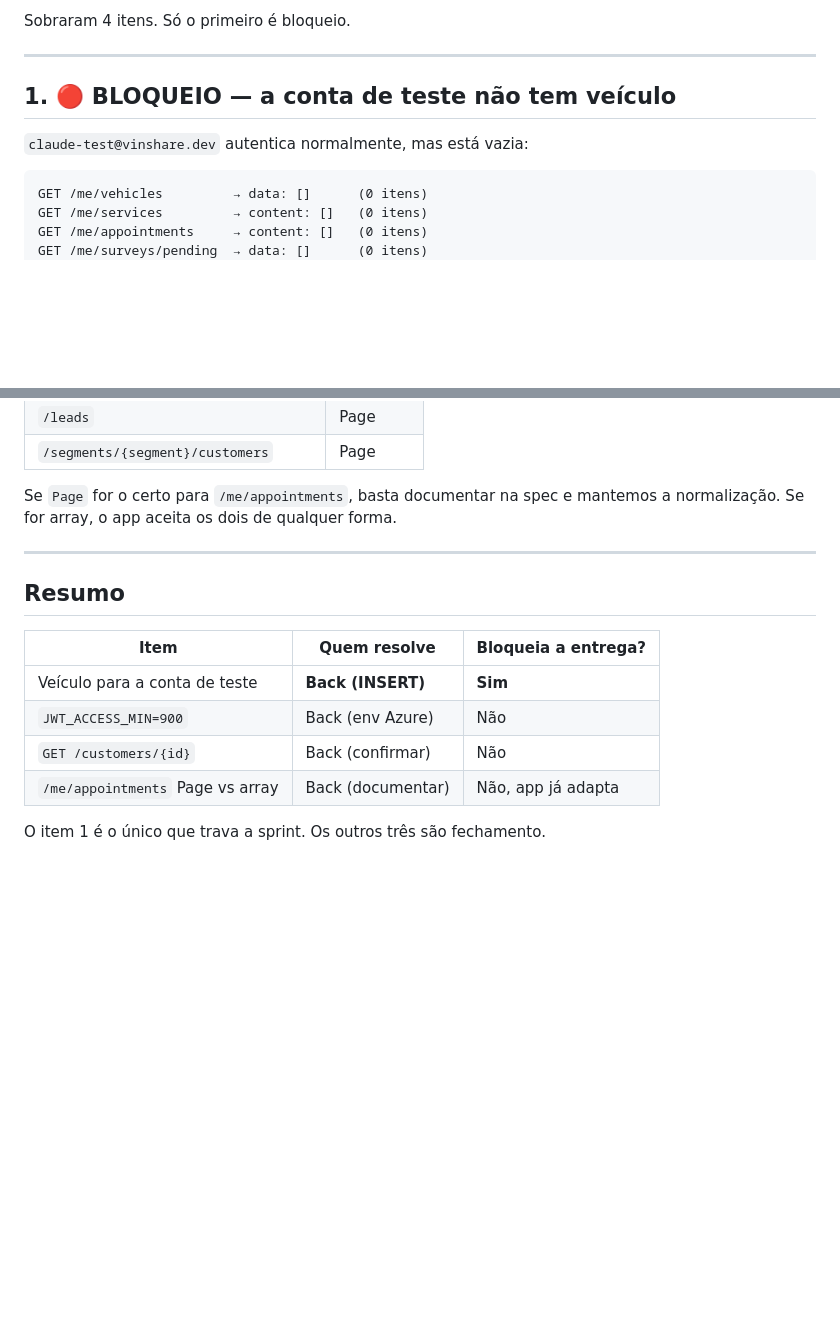
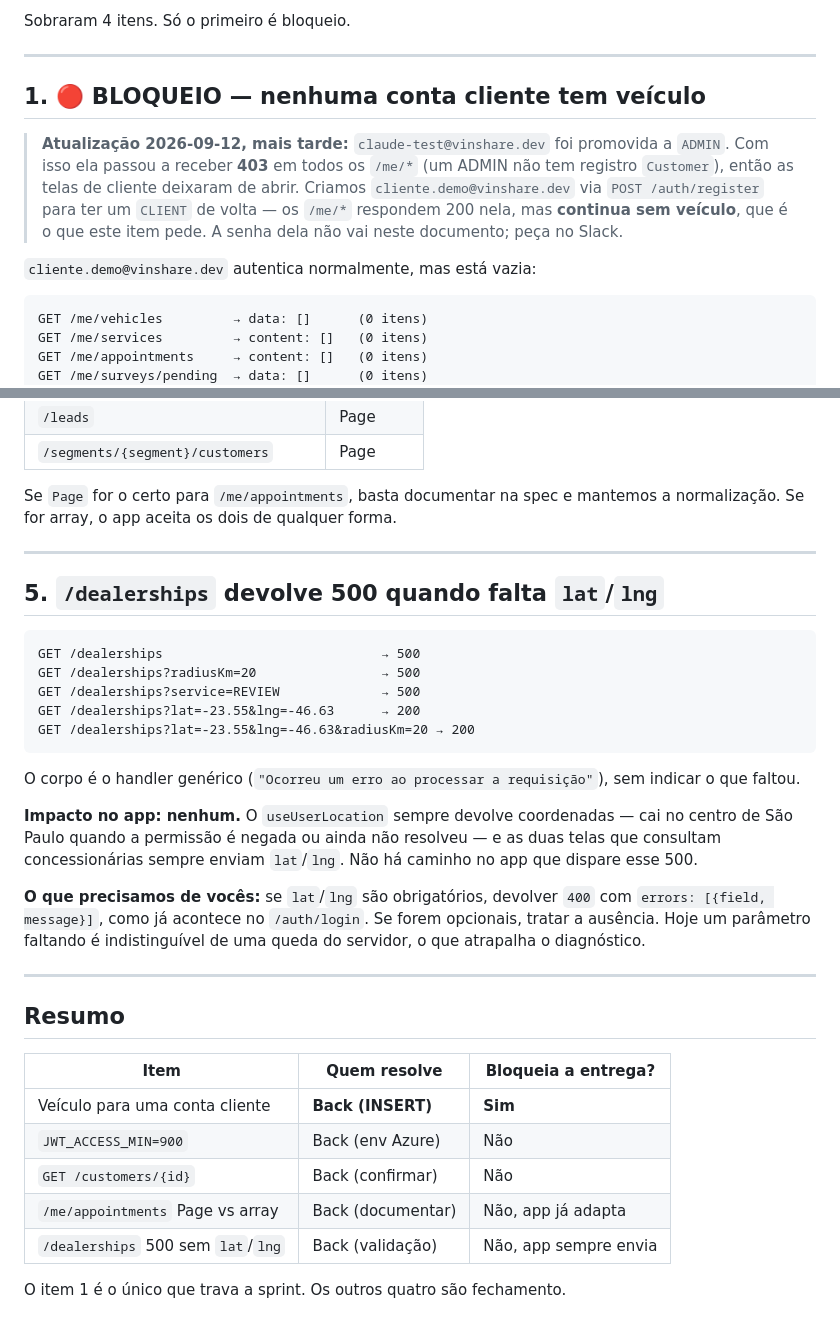
Before and after one commit to RafaelGbm/FordVINShare, a Markdown page: docs/BACKEND_PENDING_2026-09-12.md, 2 parts joined by grey strips. Rendered like a GitHub page; blank space fills up the shorter version.

Commit message:
docs: record the new client account and the /dealerships 500
claude-test@vinshare.dev was promoted to ADMIN, which made every /me/*
endpoint answer 403 — an admin has no Customer record — so the client
screens stopped opening at all. Registered cliente.demo@vinshare.dev to
have a CLIENT again; it still has no vehicle, so the blocker stands.

Also found that /dealerships answers 500 instead of 400 when lat/lng are
absent. Not reachable from the app, since useUserLocation always supplies
coordinates and falls back to São Paulo, but it makes a missing parameter
look like a server crash.

Credentials stay out of the file this time.

Co-Authored-By: Claude Opus 5 (1M context) <noreply@anthropic.com>

````diff
--- a/docs/BACKEND_PENDING_2026-09-12.md
+++ b/docs/BACKEND_PENDING_2026-09-12.md
@@ -16,9 +16,17 @@ Sobraram 4 itens. Só o primeiro é bloqueio.
 
 ---
 
-## 1. 🔴 BLOQUEIO — a conta de teste não tem veículo
+## 1. 🔴 BLOQUEIO — nenhuma conta cliente tem veículo
 
-`claude-test@vinshare.dev` autentica normalmente, mas está vazia:
+> **Atualização 2026-09-12, mais tarde:** `claude-test@vinshare.dev` foi
+> promovida a `ADMIN`. Com isso ela passou a receber **403** em todos os
+> `/me/*` (um ADMIN não tem registro `Customer`), então as telas de cliente
+> deixaram de abrir. Criamos `cliente.demo@vinshare.dev` via
+> `POST /auth/register` para ter um `CLIENT` de volta — os `/me/*` respondem
+> 200 nela, mas **continua sem veículo**, que é o que este item pede.
+> A senha dela não vai neste documento; peça no Slack.
+
+`cliente.demo@vinshare.dev` autentica normalmente, mas está vazia:
 
 ```
 GET /me/vehicles         → data: []      (0 itens)
@@ -147,13 +155,39 @@ mantemos a normalização. Se for array, o app aceita os dois de qualquer forma.
 
 ---
 
+## 5. `/dealerships` devolve 500 quando falta `lat`/`lng`
+
+```
+GET /dealerships                            → 500
+GET /dealerships?radiusKm=20                → 500
+GET /dealerships?service=REVIEW             → 500
+GET /dealerships?lat=-23.55&lng=-46.63      → 200
+GET /dealerships?lat=-23.55&lng=-46.63&radiusKm=20 → 200
+```
+
+O corpo é o handler genérico (`"Ocorreu um erro ao processar a requisição"`),
+sem indicar o que faltou.
+
+**Impacto no app: nenhum.** O `useUserLocation` sempre devolve coordenadas —
+cai no centro de São Paulo quando a permissão é negada ou ainda não resolveu —
+e as duas telas que consultam concessionárias sempre enviam `lat`/`lng`. Não
+há caminho no app que dispare esse 500.
+
+**O que precisamos de vocês:** se `lat`/`lng` são obrigatórios, devolver `400`
+com `errors: [{field, message}]`, como já acontece no `/auth/login`. Se forem
+opcionais, tratar a ausência. Hoje um parâmetro faltando é indistinguível de
+uma queda do servidor, o que atrapalha o diagnóstico.
+
+---
+
 ## Resumo
 
 | Item | Quem resolve | Bloqueia a entrega? |
 |---|---|---|
-| Veículo para a conta de teste | **Back (INSERT)** | **Sim** |
+| Veículo para uma conta cliente | **Back (INSERT)** | **Sim** |
 | `JWT_ACCESS_MIN=900` | Back (env Azure) | Não |
 | `GET /customers/{id}` | Back (confirmar) | Não |
 | `/me/appointments` Page vs array | Back (documentar) | Não, app já adapta |
+| `/dealerships` 500 sem `lat`/`lng` | Back (validação) | Não, app sempre envia |
 
-O item 1 é o único que trava a sprint. Os outros três são fechamento.
+O item 1 é o único que trava a sprint. Os outros quatro são fechamento.
````
